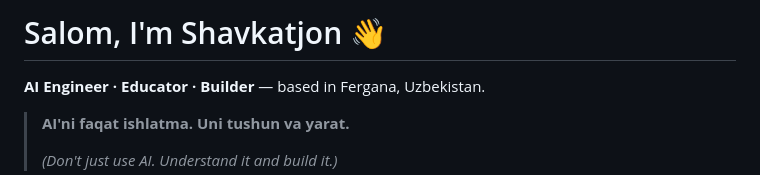
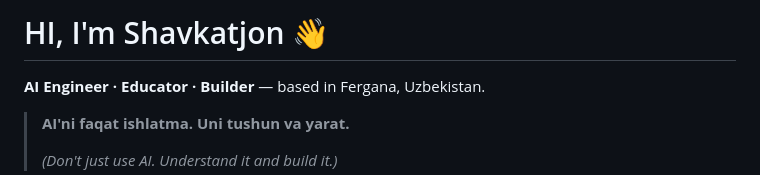
Before and after one commit to shavkatjonai/ShavkatjonAI, a Markdown page: README.md, the part around the change. Rendered like a GitHub page.

Commit message:
Update greeting from 'Salom' to 'HI'

```diff
--- a/README.md
+++ b/README.md
@@ -1,4 +1,4 @@
-# Salom, I'm Shavkatjon 👋
+# HI, I'm Shavkatjon 👋
 
 **AI Engineer · Educator · Builder** — based in Fergana, Uzbekistan.
 
```
